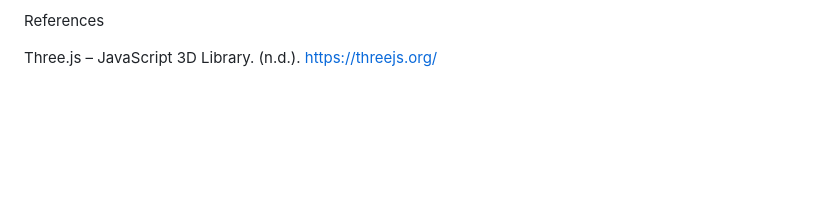
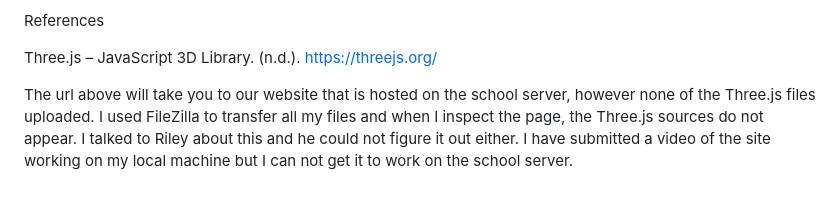
Before and after one commit to gerilynn/calculator3D, a Markdown page: Lucas's README.md, the part around the change. Drawn GitHub-style; blank space fills up the shorter version.

```diff
--- a/Lucas's README.md
+++ b/Lucas's README.md
@@ -27,3 +27,5 @@ While it would have been intriguing to delve even deeper into Three.js, I am pro
 References
 
 Three.js – JavaScript 3D Library. (n.d.). https://threejs.org/
+
+The url above will take you to our website that is hosted on the school server, however none of the Three.js files uploaded. I used FileZilla to transfer all my files and when I inspect the page, the Three.js sources do not appear. I talked to Riley about this and he could not figure it out either. I have submitted a video of the site working on my local machine but I can not get it to work on the school server.
```
